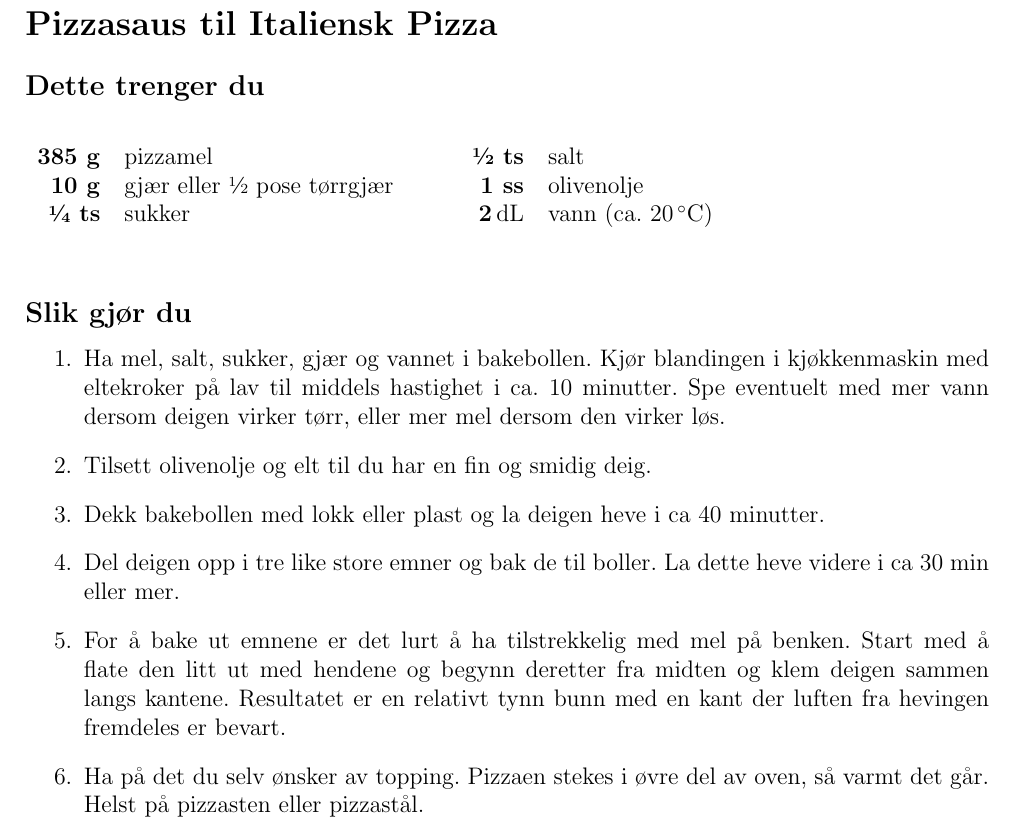
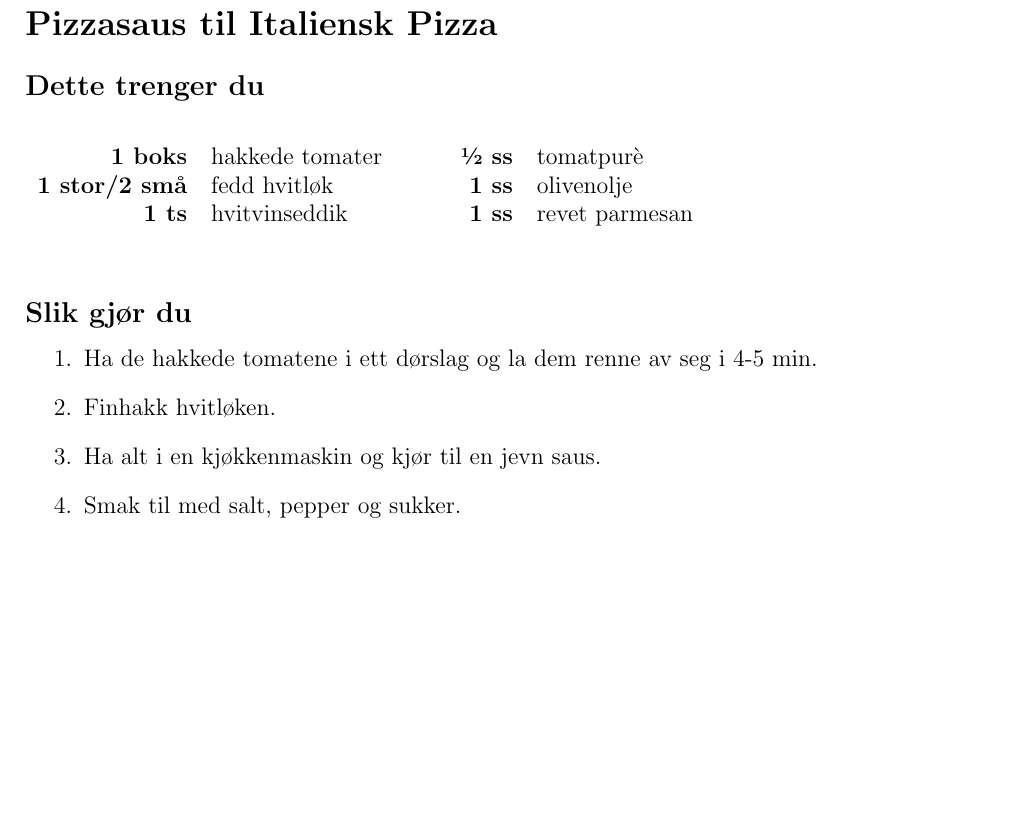
Before and after one commit to oyvindskaaden/kokebok, a LaTeX document (kokebok.tex, which reads pizza/pizzasaus.tex): part of page 3 of 6 before the commit and part of page 4 of 7 after it, cut so that both start at the same text, the shorter picture padded with empty space. Compiled offline with pdfLaTeX.

Commit message:
Updates from Overleaf

```diff
--- a/kokebok.tex
+++ b/kokebok.tex
@@ -20,7 +20,7 @@
 
 \title{Kokebok}
 \author{Øyvind Skaaden}
-\date{April 2020}
+\date{\today}
 
 \begin{document}
 
--- a/pizza/pizzasaus.tex
+++ b/pizza/pizzasaus.tex
@@ -5,15 +5,15 @@
 \begin{table}[!htbp]
     %\centering
     \begin{tabular}{rl}
-        \textbf{385 g}                  & pizzamel                              \\
-        \textbf{10 g}                   & gjær eller \sfrac{1}{2} pose tørrgjær \\
-        \textbf{\sfrac{1}{4} ts}        & sukker
+        \textbf{1 boks}             & hakkede tomater       \\
+        \textbf{1 stor/2 små}       &  fedd hvitløk         \\
+        \textbf{1 ts}               & hvitvinseddik
     \end{tabular}
     \qquad
     \begin{tabular}{rl}
-        \textbf{\sfrac{1}{2} ts}        & salt                                  \\
-        \textbf{1 ss}                   & olivenolje                            \\
-        \textbf{\SI{2}{\deci\liter}}  & vann (ca. \SI{20}{\celsius})
+        \textbf{\sfrac{1}{2} ss}    & tomatpurè             \\
+        \textbf{1 ss}               & olivenolje            \\
+        \textbf{1 ss}               & revet parmesan
     \end{tabular}
 \end{table}
 
@@ -21,24 +21,15 @@
 
 \begin{enumerate}
     \item
-    Ha mel, salt, sukker, gjær og vannet i bakebollen. Kjør blandingen i kjøkkenmaskin med eltekroker på lav til middels hastighet i ca. 10 minutter. Spe eventuelt med mer vann dersom deigen virker tørr, eller mer mel dersom den virker løs.
+    Ha de hakkede tomatene i ett dørslag og la dem renne av seg i 4-5 min.
 
     \item
-    Tilsett olivenolje og elt til du har en fin og smidig deig.
+    Finhakk hvitløken.
 
     \item
-    Dekk bakebollen med lokk eller plast og la deigen heve i ca 40 minutter.
+    Ha alt i en kjøkkenmaskin og kjør til en jevn saus.
 
     \item
-    Del deigen opp i tre like store emner og bak de til boller.
-    La dette heve videre i ca 30 min eller mer.
+    Smak til med salt, pepper og sukker.
 
-    \item
-    For å bake ut emnene er det lurt å ha tilstrekkelig med mel på benken.
-    Start med å flate den litt ut med hendene og begynn deretter fra midten og klem deigen sammen langs kantene.
-    Resultatet er en relativt tynn bunn med en kant der luften fra hevingen fremdeles er bevart.
-
-    \item
-    Ha på det du selv ønsker av topping.
-    Pizzaen stekes i øvre del av oven, så varmt det går. Helst på pizzasten eller pizzastål.
 \end{enumerate}
```
Also changed, not shown: kokebok.tex (4 more changed lines).
